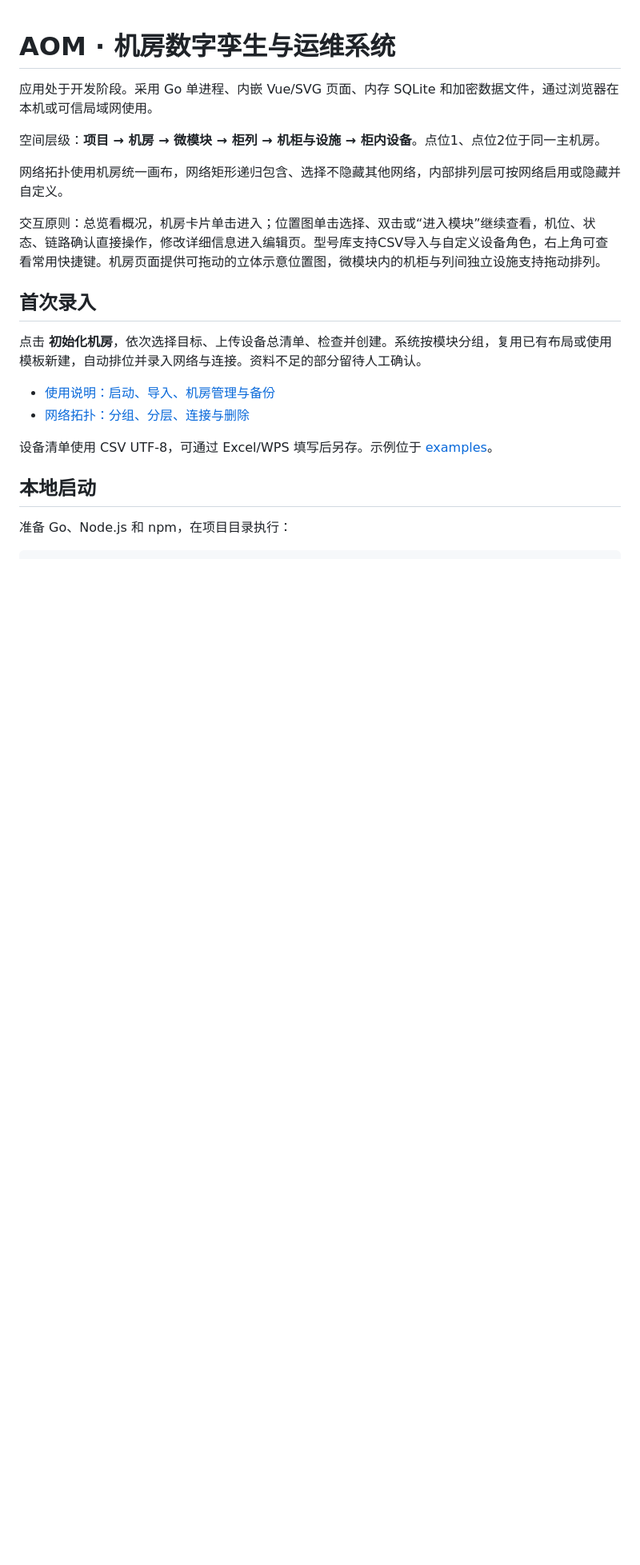
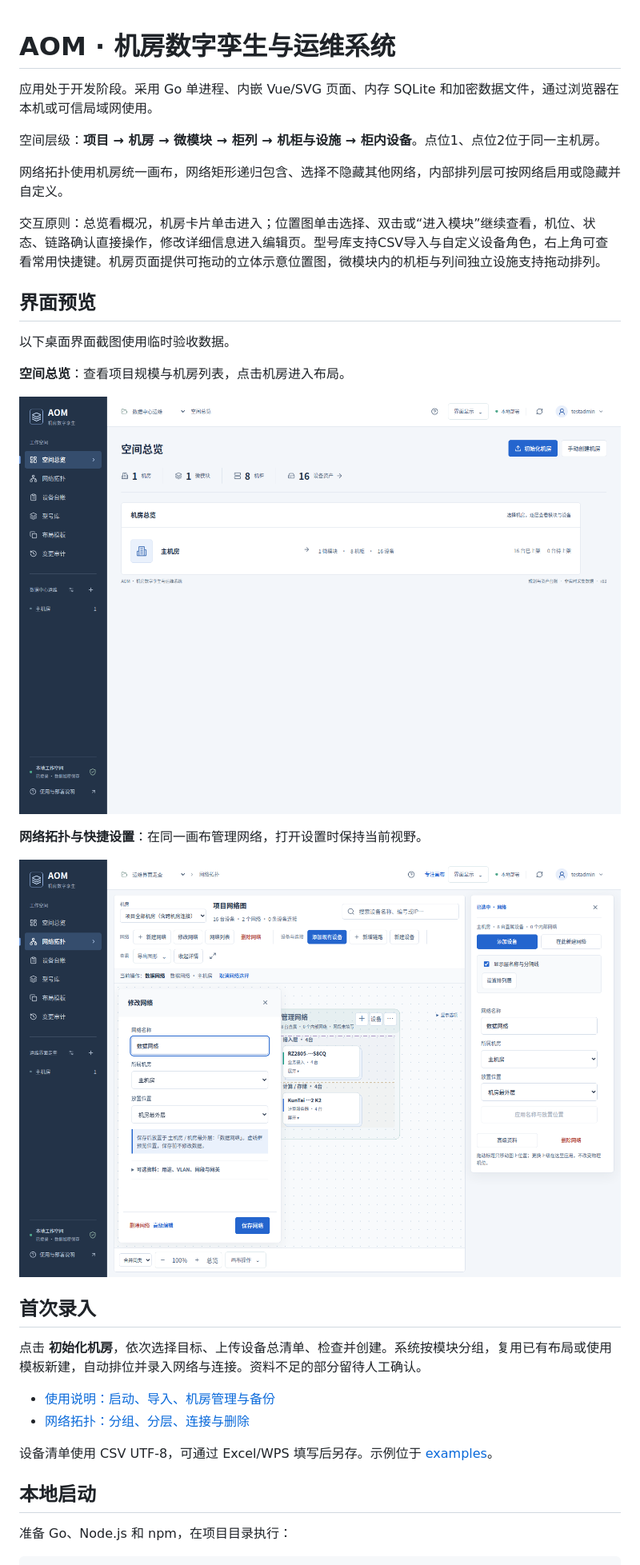
Before and after one commit to laobankaimen/AOM, a Markdown page: README.md, the part around the change. Shown at 80% size. Drawn GitHub-style; pictures changed too: docs/images/overview.png (added), docs/images/topology-editor.png (added); blank space fills up the shorter version.

```diff
--- a/README.md
+++ b/README.md
@@ -7,6 +7,18 @@
 网络拓扑使用机房统一画布，网络矩形递归包含、选择不隐藏其他网络，内部排列层可按网络启用或隐藏并自定义。
 
 交互原则：总览看概况，机房卡片单击进入；位置图单击选择、双击或“进入模块”继续查看，机位、状态、链路确认直接操作，修改详细信息进入编辑页。型号库支持CSV导入与自定义设备角色，右上角可查看常用快捷键。机房页面提供可拖动的立体示意位置图，微模块内的机柜与列间独立设施支持拖动排列。
+
+## 界面预览
+
+以下桌面界面截图使用临时验收数据。
+
+**空间总览**：查看项目规模与机房列表，点击机房进入布局。
+
+![空间总览](docs/images/overview.png)
+
+**网络拓扑与快捷设置**：在同一画布管理网络，打开设置时保持当前视野。
+
+![网络拓扑与快捷设置](docs/images/topology-editor.png)
 
 ## 首次录入
 
```
Also changed, not shown: docs/界面与交互设计说明.md (+15 -4 lines), docs/images/assets.png (added), 13 other files.
